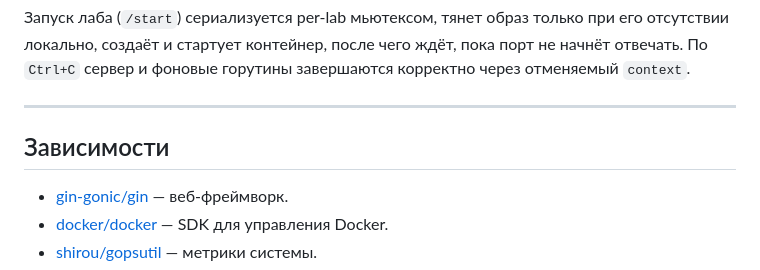
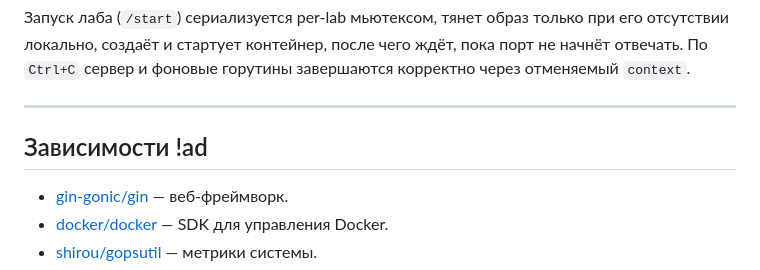
Before and after one commit to h0rdyy/cyber_range, a Markdown page: README.md, the part around the change. Drawn GitHub-style.

Commit message:
поменял

```diff
--- a/README.md
+++ b/README.md
@@ -266,7 +266,7 @@ docker inspect --format '{{json .State.Health}}' <container> | python3 -m json.t
 
 ---
 
-## Зависимости
+## Зависимости !ad
 
 - [gin-gonic/gin](https://github.com/gin-gonic/gin) — веб-фреймворк.
 - [docker/docker](https://github.com/moby/moby) — SDK для управления Docker.
```
